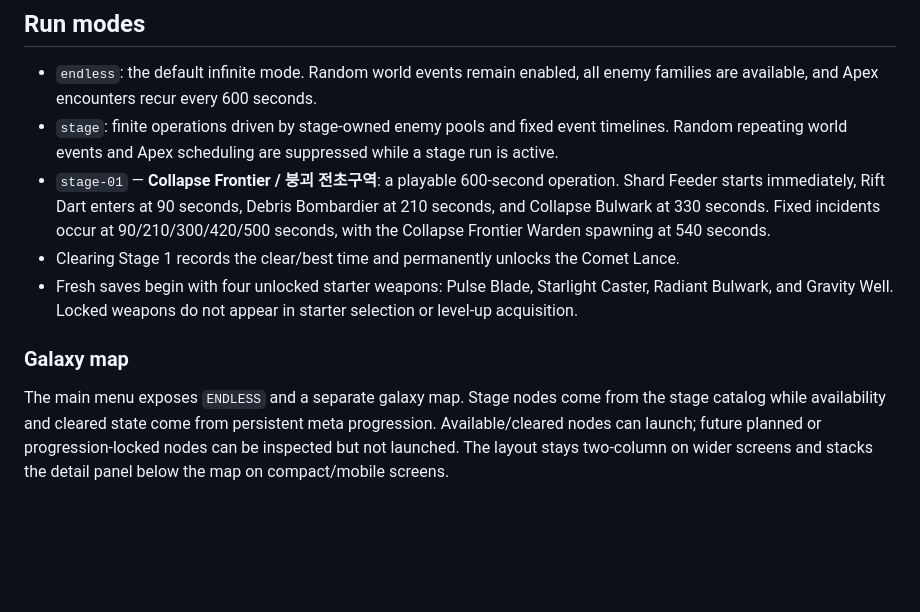
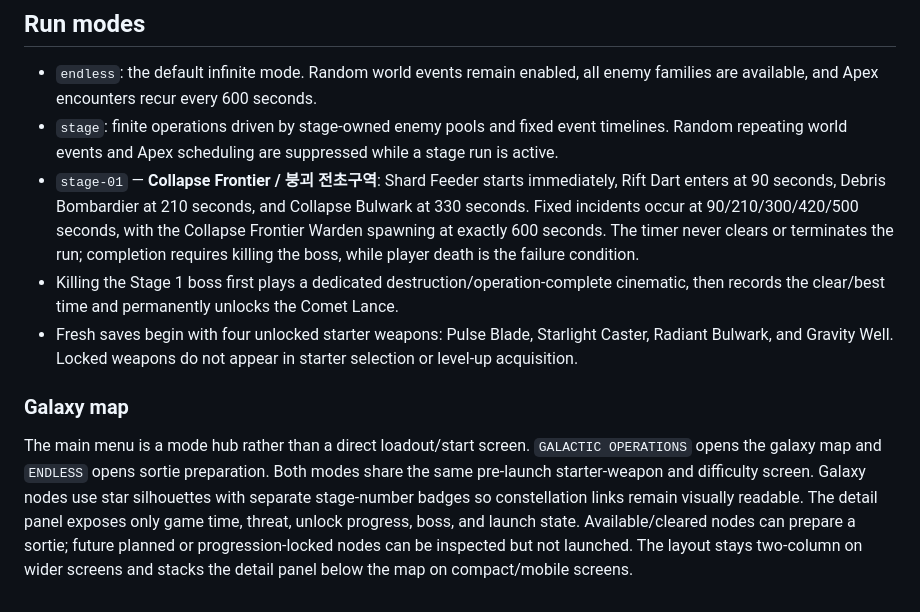
Before and after one commit to q93503128-a11y/Stackfall, a Markdown page: docs/WIKI.md, the part around the change. Drawn GitHub-style; blank space fills up the shorter version.

Commit message:
Align docs with sortie hub and ten-minute boss flow

```diff
--- a/docs/WIKI.md
+++ b/docs/WIKI.md
@@ -190,10 +190,10 @@
 
 - `endless`: the default infinite mode. Random world events remain enabled, all enemy families are available, and Apex encounters recur every 600 seconds.
 - `stage`: finite operations driven by stage-owned enemy pools and fixed event timelines. Random repeating world events and Apex scheduling are suppressed while a stage run is active.
-- `stage-01` — **Collapse Frontier / 붕괴 전초구역**: a playable 600-second operation. Shard Feeder starts immediately, Rift Dart enters at 90 seconds, Debris Bombardier at 210 seconds, and Collapse Bulwark at 330 seconds. Fixed incidents occur at 90/210/300/420/500 seconds, with the Collapse Frontier Warden spawning at 540 seconds.
-- Clearing Stage 1 records the clear/best time and permanently unlocks the Comet Lance.
+- `stage-01` — **Collapse Frontier / 붕괴 전초구역**: Shard Feeder starts immediately, Rift Dart enters at 90 seconds, Debris Bombardier at 210 seconds, and Collapse Bulwark at 330 seconds. Fixed incidents occur at 90/210/300/420/500 seconds, with the Collapse Frontier Warden spawning at exactly 600 seconds. The timer never clears or terminates the run; completion requires killing the boss, while player death is the failure condition.
+- Killing the Stage 1 boss first plays a dedicated destruction/operation-complete cinematic, then records the clear/best time and permanently unlocks the Comet Lance.
 - Fresh saves begin with four unlocked starter weapons: Pulse Blade, Starlight Caster, Radiant Bulwark, and Gravity Well. Locked weapons do not appear in starter selection or level-up acquisition.
 
 ### Galaxy map
 
-The main menu exposes `ENDLESS` and a separate galaxy map. Stage nodes come from the stage catalog while availability and cleared state come from persistent meta progression. Available/cleared nodes can launch; future planned or progression-locked nodes can be inspected but not launched. The layout stays two-column on wider screens and stacks the detail panel below the map on compact/mobile screens.
+The main menu is a mode hub rather than a direct loadout/start screen. `GALACTIC OPERATIONS` opens the galaxy map and `ENDLESS` opens sortie preparation. Both modes share the same pre-launch starter-weapon and difficulty screen. Galaxy nodes use star silhouettes with separate stage-number badges so constellation links remain visually readable. The detail panel exposes only game time, threat, unlock progress, boss, and launch state. Available/cleared nodes can prepare a sortie; future planned or progression-locked nodes can be inspected but not launched. The layout stays two-column on wider screens and stacks the detail panel below the map on compact/mobile screens.
```
